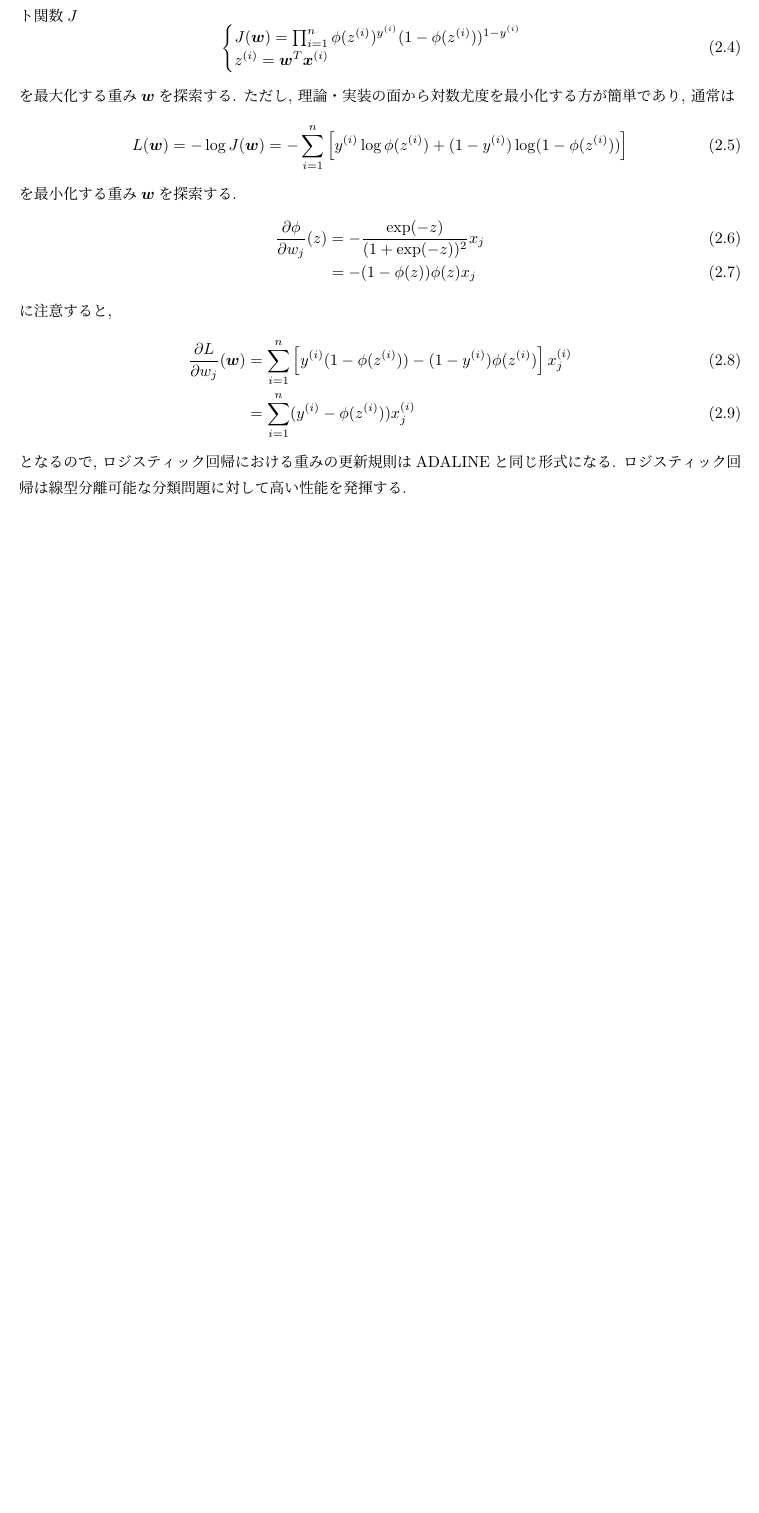
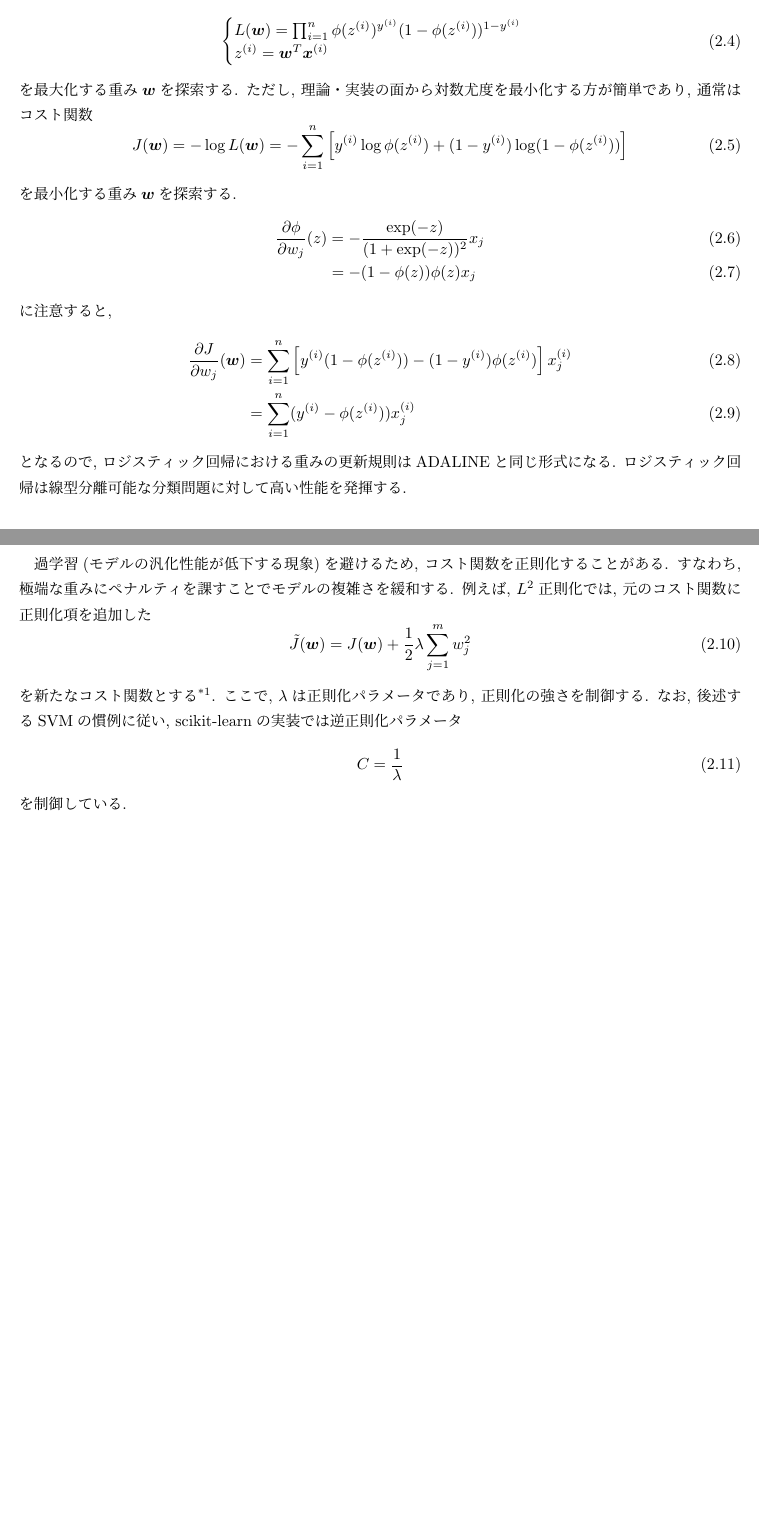
Before and after one commit to ihokamura/python_machine_learning, a LaTeX document (explanation.tex): part of page 3 of 3 before the commit and two parts of pages 3 and 4 of 4 after it, the two joined at a grey line, cut so that both start at the same text, the shorter picture padded with empty space. Compiled offline with upLaTeX and dvipdfmx.

Commit message:
explain overfitting and L2 regularization

```diff
--- a/explanation.tex
+++ b/explanation.tex
@@ -184,17 +184,17 @@ ADALINE(ADAptive LInear NEuron)では, 重みの更新において階段関数
 \end{equation}
 とする.
 重み$\bm{w}$はトレーニングデータが正しく分類される確率の最尤推定として求められる.
-すなわち, コスト関数$J$
+すなわち, 尤度
 \begin{equation}
     \begin{cases}
-        J(\bm{w}) = \prod_{i = 1}^{n} \phi(z^{(i)})^{y^{(i)}}(1 - \phi(z^{(i)}))^{1 - y^{(i)}} \\
+        L(\bm{w}) = \prod_{i = 1}^{n} \phi(z^{(i)})^{y^{(i)}}(1 - \phi(z^{(i)}))^{1 - y^{(i)}} \\
         z^{(i)} = \bm{w}^{T}\bm{x}^{(i)}
     \end{cases}
 \end{equation}
 を最大化する重み$\bm{w}$を探索する.
-ただし, 理論・実装の面から対数尤度を最小化する方が簡単であり, 通常は
+ただし, 理論・実装の面から対数尤度を最小化する方が簡単であり, 通常はコスト関数
 \begin{equation}
-    L(\bm{w}) = -\log J(\bm{w}) = -\sum_{i = 1}^{n} \left[y^{(i)}\log \phi(z^{(i)}) + (1 - y^{(i)})\log(1 - \phi(z^{(i)}))\right]
+    J(\bm{w}) = -\log L(\bm{w}) = -\sum_{i = 1}^{n} \left[y^{(i)}\log \phi(z^{(i)}) + (1 - y^{(i)})\log(1 - \phi(z^{(i)}))\right]
 \end{equation}
 を最小化する重み$\bm{w}$を探索する.
 \begin{align}
@@ -204,10 +204,24 @@ ADALINE(ADAptive LInear NEuron)では, 重みの更新において階段関数
 \end{align}
 に注意すると,
 \begin{align}
-    \frac{\partial L}{\partial w_{j}}(\bm{w})
+    \frac{\partial J}{\partial w_{j}}(\bm{w})
     &= \sum_{i = 1}^{n} \left[y^{(i)}(1 - \phi(z^{(i)})) - (1 - y^{(i)})\phi(z^{(i)})\right]x^{(i)}_{j} \\
     &= \sum_{i = 1}^{n} (y^{(i)} - \phi(z^{(i)}))x^{(i)}_{j}
 \end{align}
 となるので, ロジスティック回帰における重みの更新規則はADALINEと同じ形式になる.
 ロジスティック回帰は線型分離可能な分類問題に対して高い性能を発揮する.
+
+過学習(モデルの汎化性能が低下する現象)を避けるため, コスト関数を正則化することがある.
+すなわち, 極端な重みにペナルティを課すことでモデルの複雑さを緩和する.
+例えば, $L^{2}$正則化では, 元のコスト関数に正則化項を追加した
+\begin{equation}
+    \tilde{J}(\bm{w}) = J(\bm{w}) + \frac{1}{2}\lambda\sum_{j = 1}^{m} w_{j}^{2}
+\end{equation}
+を新たなコスト関数とする\footnote{正則化項にバイアスユニット$w_{0}$を含めることもある.}.
+ここで, $\lambda$は正則化パラメータであり, 正則化の強さを制御する.
+なお, 後述するSVMの慣例に従い, scikit-learnの実装では逆正則化パラメータ
+\begin{equation}
+    C = \frac{1}{\lambda}
+\end{equation}
+を制御している.
 \end{document}
```
